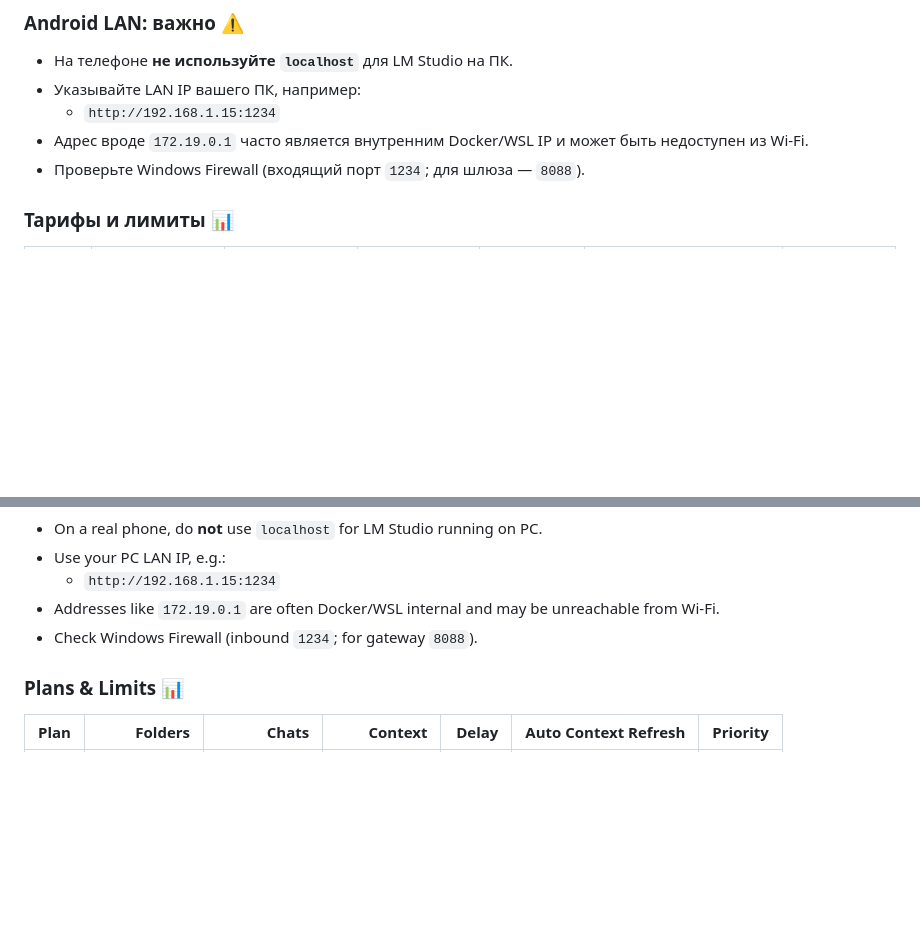
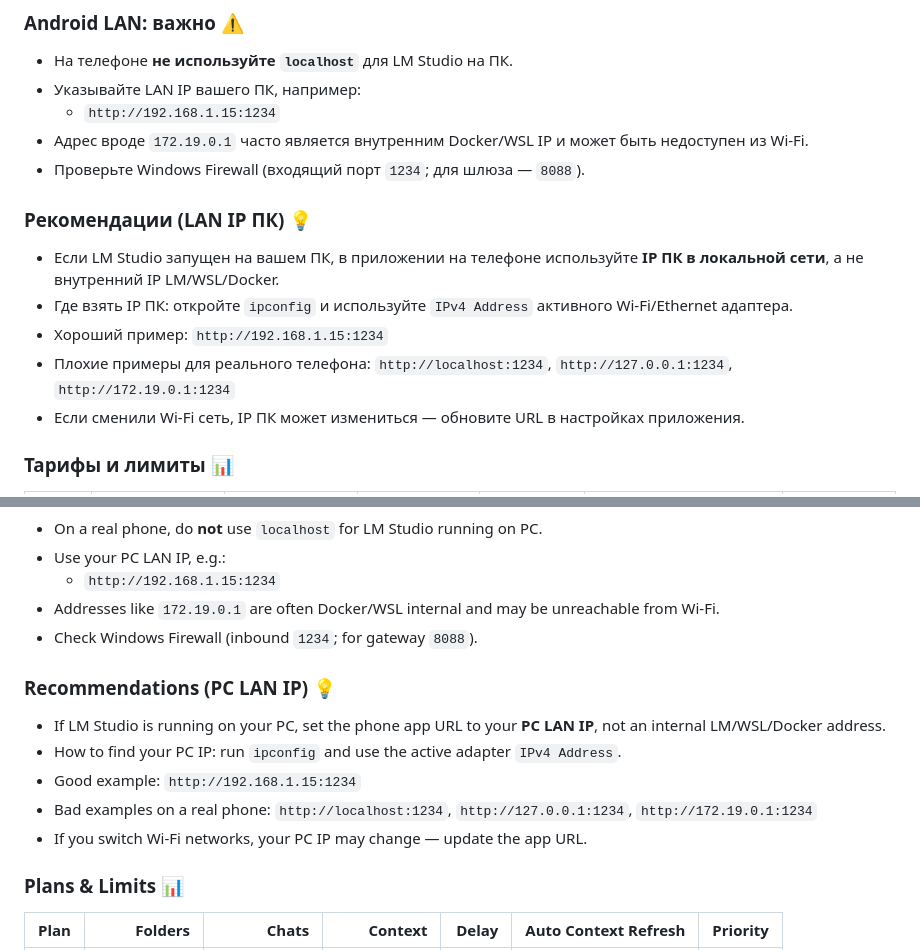
Before and after one commit to Goodog2013/Goodog-s-AI, a Markdown page: README.md, 2 parts joined by grey strips. GitHub-like rendering; blank space fills up the shorter version.

Commit message:
readMeUpdate3

```diff
--- a/README.md
+++ b/README.md
@@ -92,6 +92,13 @@ APK после сборки:
   - `http://192.168.1.15:1234`
 - Адрес вроде `172.19.0.1` часто является внутренним Docker/WSL IP и может быть недоступен из Wi‑Fi.
 - Проверьте Windows Firewall (входящий порт `1234`; для шлюза — `8088`).
+
+### Рекомендации (LAN IP ПК) 💡
+- Если LM Studio запущен на вашем ПК, в приложении на телефоне используйте **IP ПК в локальной сети**, а не внутренний IP LM/WSL/Docker.
+- Где взять IP ПК: откройте `ipconfig` и используйте `IPv4 Address` активного Wi‑Fi/Ethernet адаптера.
+- Хороший пример: `http://192.168.1.15:1234`
+- Плохие примеры для реального телефона: `http://localhost:1234`, `http://127.0.0.1:1234`, `http://172.19.0.1:1234`
+- Если сменили Wi‑Fi сеть, IP ПК может измениться — обновите URL в настройках приложения.
 
 ### Тарифы и лимиты 📊
 | План | Папки | Чаты | Контекст | Задержка | Автообновление контекста | Приоритет |
@@ -189,6 +196,13 @@ APK output:
 - Addresses like `172.19.0.1` are often Docker/WSL internal and may be unreachable from Wi‑Fi.
 - Check Windows Firewall (inbound `1234`; for gateway `8088`).
 
+### Recommendations (PC LAN IP) 💡
+- If LM Studio is running on your PC, set the phone app URL to your **PC LAN IP**, not an internal LM/WSL/Docker address.
+- How to find your PC IP: run `ipconfig` and use the active adapter `IPv4 Address`.
+- Good example: `http://192.168.1.15:1234`
+- Bad examples on a real phone: `http://localhost:1234`, `http://127.0.0.1:1234`, `http://172.19.0.1:1234`
+- If you switch Wi‑Fi networks, your PC IP may change — update the app URL.
+
 ### Plans & Limits 📊
 | Plan | Folders | Chats | Context | Delay | Auto Context Refresh | Priority |
 |---|---:|---:|---:|---:|---|---:|
```
